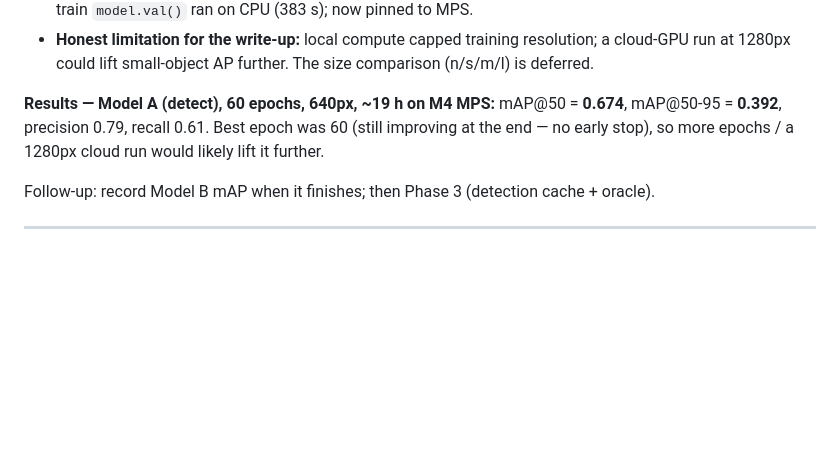
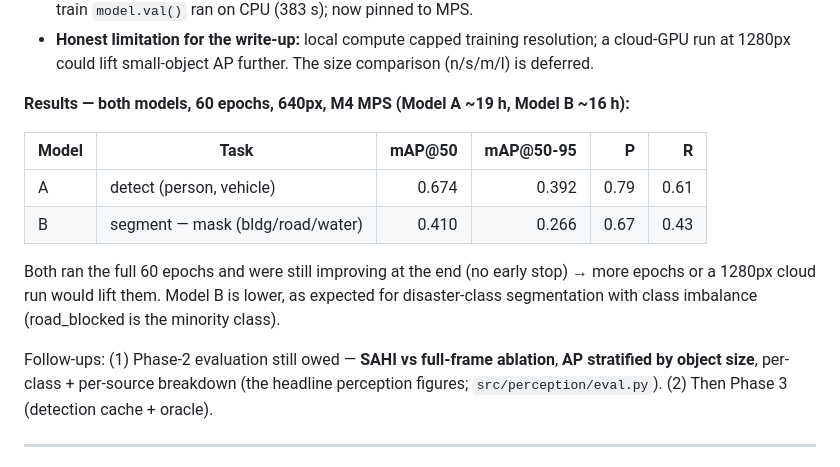
Before and after one commit to riyashakya/UAV_Project, a Markdown page: docs/BUILD_LOG.md, the part around the change. GitHub-like rendering; blank space fills up the shorter version.

Commit message:
docs: record Model B results; Phase 2 training complete
Model A detect mAP50 0.674; Model B segment mask mAP50 0.410. Both 60 epochs.

```diff
--- a/docs/BUILD_LOG.md
+++ b/docs/BUILD_LOG.md
@@ -29,12 +29,20 @@ follow-ups. Acceptance criteria come from `TASK_PROMPTS.md`; timeline from `PROJ
 - **Honest limitation for the write-up:** local compute capped training resolution; a cloud-GPU
   run at 1280px could lift small-object AP further. The size comparison (n/s/m/l) is deferred.
 
-**Results — Model A (detect), 60 epochs, 640px, ~19 h on M4 MPS:**
-mAP@50 = **0.674**, mAP@50-95 = **0.392**, precision 0.79, recall 0.61. Best epoch was 60
-(still improving at the end — no early stop), so more epochs / a 1280px cloud run would likely
-lift it further.
+**Results — both models, 60 epochs, 640px, M4 MPS (Model A ~19 h, Model B ~16 h):**
 
-Follow-up: record Model B mAP when it finishes; then Phase 3 (detection cache + oracle).
+| Model | Task | mAP@50 | mAP@50-95 | P | R |
+|---|---|--:|--:|--:|--:|
+| A | detect (person, vehicle) | 0.674 | 0.392 | 0.79 | 0.61 |
+| B | segment — mask (bldg/road/water) | 0.410 | 0.266 | 0.67 | 0.43 |
+
+Both ran the full 60 epochs and were still improving at the end (no early stop) → more epochs
+or a 1280px cloud run would lift them. Model B is lower, as expected for disaster-class
+segmentation with class imbalance (road_blocked is the minority class).
+
+Follow-ups: (1) Phase-2 evaluation still owed — **SAHI vs full-frame ablation**, **AP
+stratified by object size**, per-class + per-source breakdown (the headline perception
+figures; `src/perception/eval.py`). (2) Then Phase 3 (detection cache + oracle).
 
 ---
 
```
